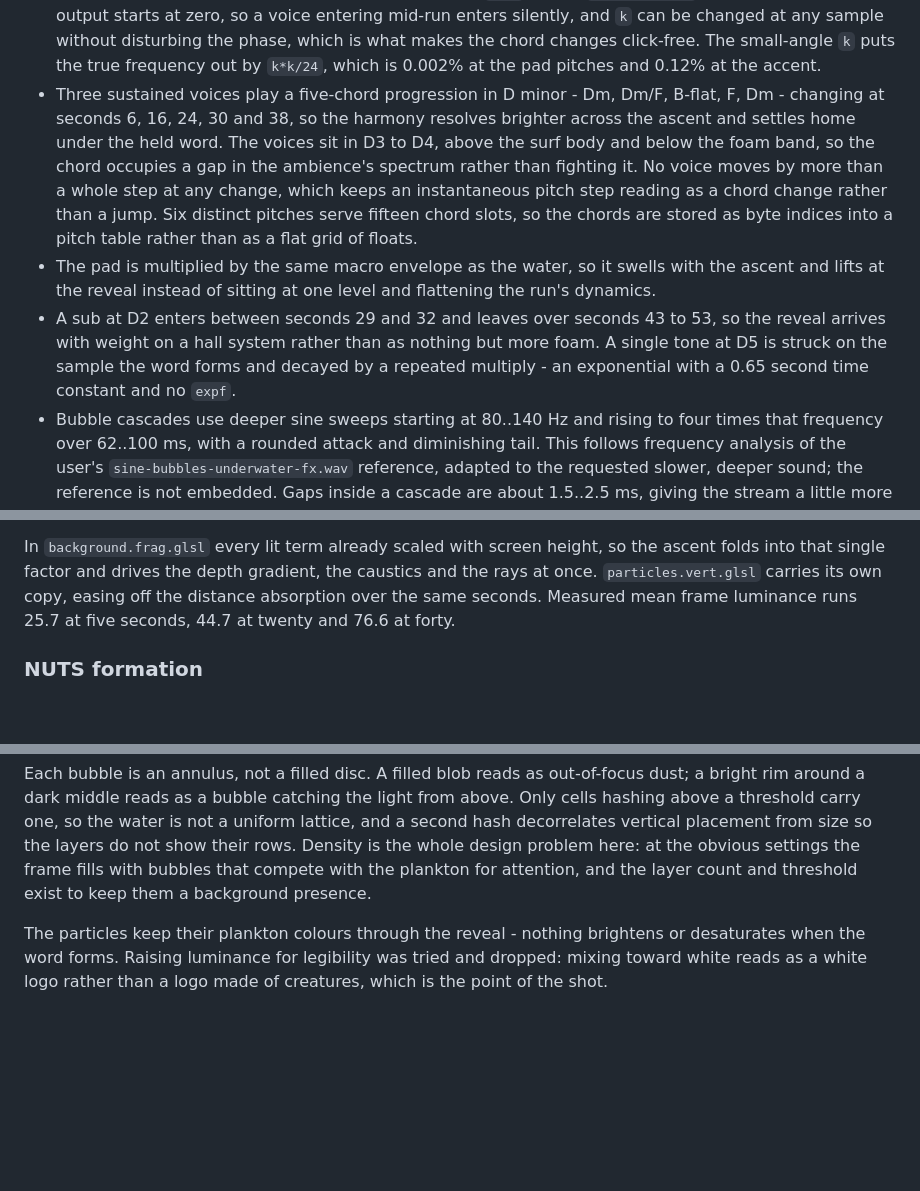
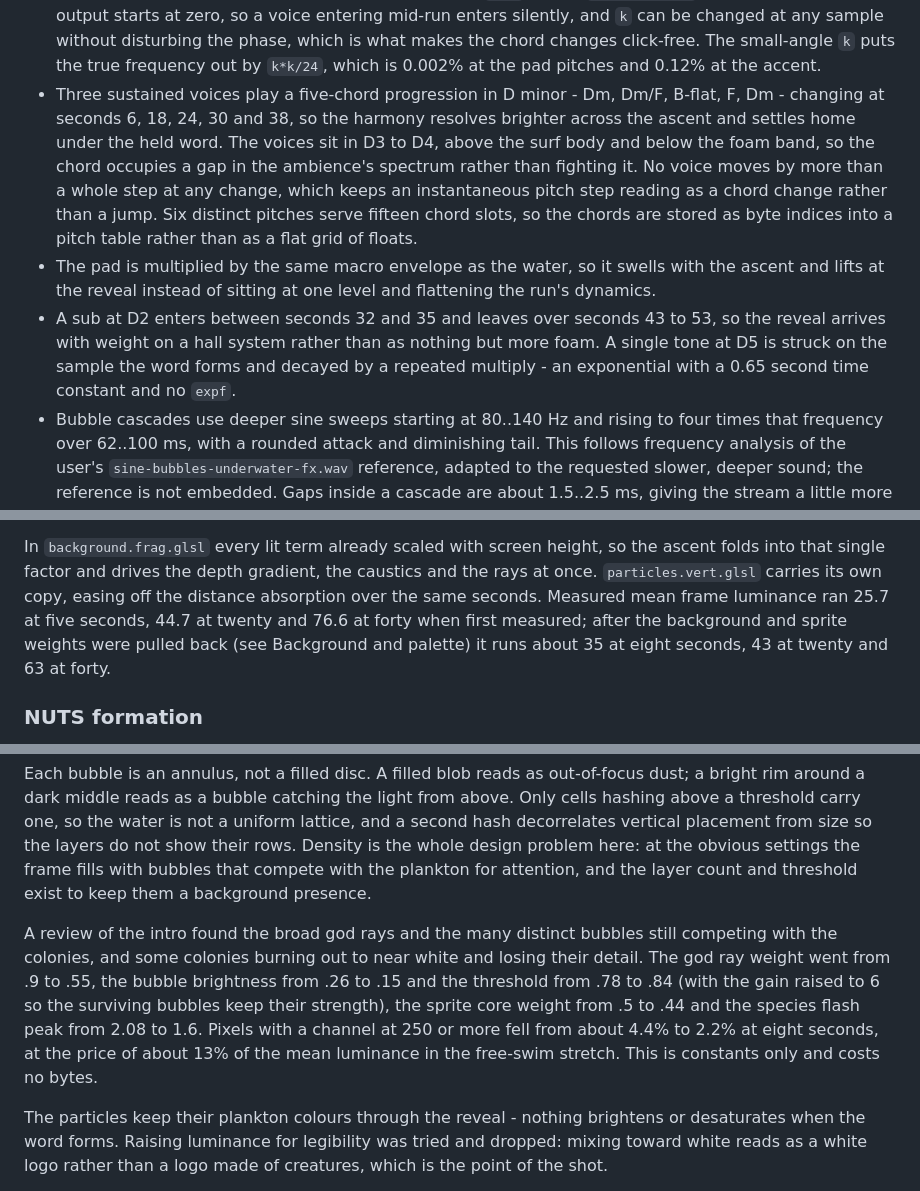
Before and after one commit to flemming-n-larsen/4k-plankton, a Markdown page: docs/architecture.md, 3 parts joined by grey strips. Rendered like a GitHub page; blank space fills up the shorter version.

```diff
--- a/docs/architecture.md
+++ b/docs/architecture.md
@@ -138,9 +138,9 @@ The synthesis itself is a small DSP loop, not a sample or a tracker song:
 The tonal layer sits on top of that bed:
 
 - Sine voices come from a magic-circle oscillator, `y += k * z; z -= k * y` with `k = 2*PI*f / SAMPLE_RATE`. It is a symplectic rotation, so its amplitude neither decays nor grows across the whole run - there is no lookup table to store, nothing to renormalise, and no `sinf`, which `/NODEFAULTLIB` has no library for. Its output starts at zero, so a voice entering mid-run enters silently, and `k` can be changed at any sample without disturbing the phase, which is what makes the chord changes click-free. The small-angle `k` puts the true frequency out by `k*k/24`, which is 0.002% at the pad pitches and 0.12% at the accent.
-- Three sustained voices play a five-chord progression in D minor - Dm, Dm/F, B-flat, F, Dm - changing at seconds 6, 16, 24, 30 and 38, so the harmony resolves brighter across the ascent and settles home under the held word. The voices sit in D3 to D4, above the surf body and below the foam band, so the chord occupies a gap in the ambience's spectrum rather than fighting it. No voice moves by more than a whole step at any change, which keeps an instantaneous pitch step reading as a chord change rather than a jump. Six distinct pitches serve fifteen chord slots, so the chords are stored as byte indices into a pitch table rather than as a flat grid of floats.
+- Three sustained voices play a five-chord progression in D minor - Dm, Dm/F, B-flat, F, Dm - changing at seconds 6, 18, 24, 30 and 38, so the harmony resolves brighter across the ascent and settles home under the held word. The voices sit in D3 to D4, above the surf body and below the foam band, so the chord occupies a gap in the ambience's spectrum rather than fighting it. No voice moves by more than a whole step at any change, which keeps an instantaneous pitch step reading as a chord change rather than a jump. Six distinct pitches serve fifteen chord slots, so the chords are stored as byte indices into a pitch table rather than as a flat grid of floats.
 - The pad is multiplied by the same macro envelope as the water, so it swells with the ascent and lifts at the reveal instead of sitting at one level and flattening the run's dynamics.
-- A sub at D2 enters between seconds 29 and 32 and leaves over seconds 43 to 53, so the reveal arrives with weight on a hall system rather than as nothing but more foam. A single tone at D5 is struck on the sample the word forms and decayed by a repeated multiply - an exponential with a 0.65 second time constant and no `expf`.
+- A sub at D2 enters between seconds 32 and 35 and leaves over seconds 43 to 53, so the reveal arrives with weight on a hall system rather than as nothing but more foam. A single tone at D5 is struck on the sample the word forms and decayed by a repeated multiply - an exponential with a 0.65 second time constant and no `expf`.
 - Bubble cascades use deeper sine sweeps starting at 80..140 Hz and rising to four times that frequency over 62..100 ms, with a rounded attack and diminishing tail. This follows frequency analysis of the user's `sine-bubbles-underwater-fx.wav` reference, adapted to the requested slower, deeper sound; the reference is not embedded. Gaps inside a cascade are about 1.5..2.5 ms, giving the stream a little more separation, and each cascade contains six times the previous number of bubbles. The gap before the next separate cascade varies randomly over roughly 1.2..3.4 seconds in open water, and a chain is guaranteed during the 30..36 second NUTS assembly. Cascades also become more frequent around the 48..56 second fade-out. These cues use the audio clock and can drift from the visuals on machines that cannot maintain the simulation rate.
 - The ambience passes through its own soft-knee saturation *before* the tonal layer is added, and the sum through a second one. Folding a sustained low pad into a single knee would let it dominate the knee and duck the water on every swell.
 
@@ -341,7 +341,9 @@ In `background.frag.glsl` every lit term already scaled with screen height, so
 the ascent folds into that single factor and drives the depth gradient, the
 caustics and the rays at once. `particles.vert.glsl` carries its own copy, easing
 off the distance absorption over the same seconds. Measured mean frame luminance
-runs 25.7 at five seconds, 44.7 at twenty and 76.6 at forty.
+ran 25.7 at five seconds, 44.7 at twenty and 76.6 at forty when first measured; after the
+background and sprite weights were pulled back (see Background and palette) it runs about
+35 at eight seconds, 43 at twenty and 63 at forty.
 
 ### NUTS formation
 
@@ -577,6 +607,15 @@ from size so the layers do not show their rows. Density is the whole design
 problem here: at the obvious settings the frame fills with bubbles that compete
 with the plankton for attention, and the layer count and threshold exist to keep
 them a background presence.
+
+A review of the intro found the broad god rays and the many distinct bubbles still
+competing with the colonies, and some colonies burning out to near white and losing
+their detail. The god ray weight went from .9 to .55, the bubble brightness from .26
+to .15 and the threshold from .78 to .84 (with the gain raised to 6 so the surviving
+bubbles keep their strength), the sprite core weight from .5 to .44 and the species
+flash peak from 2.08 to 1.6. Pixels with a channel at 250 or more fell from about
+4.4% to 2.2% at eight seconds, at the price of about 13% of the mean luminance in
+the free-swim stretch. This is constants only and costs no bytes.
 
 The particles keep their plankton colours through the reveal - nothing brightens
 or desaturates when the word forms. Raising luminance for legibility was tried
```
Also changed, not shown: other parts of docs/architecture.md (+39 -11 lines), README.md (+2 -2 lines).
